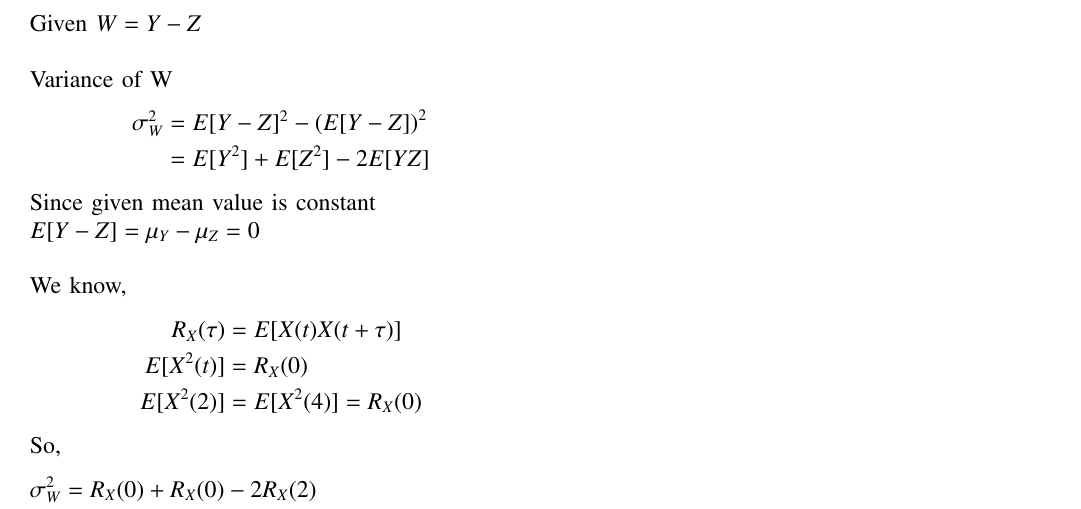
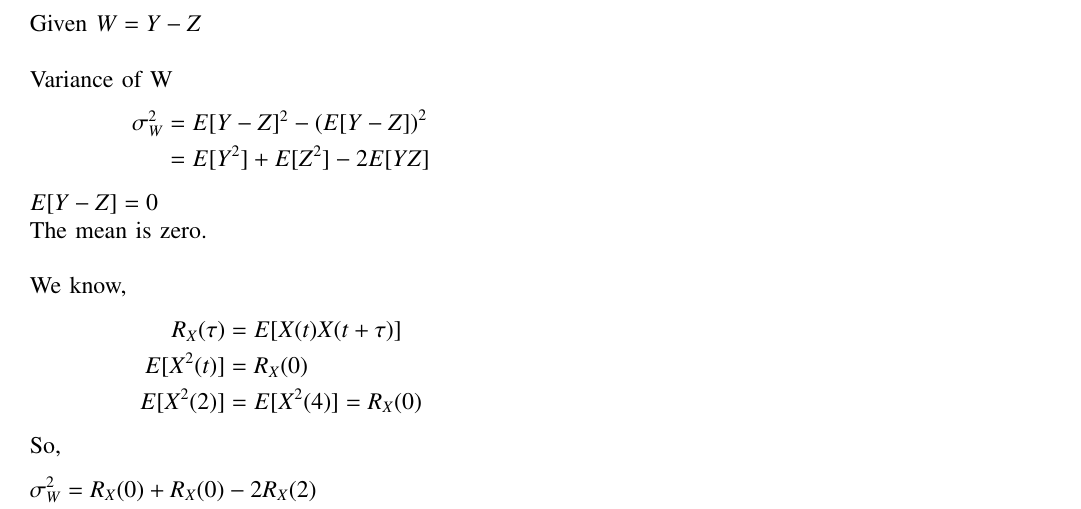
Before and after one commit to ASHWITHA-11008/Assignment-2, a LaTeX problem sheet (Assignment-2.tex): part of the page, cut so that both start at the same text. Compiled offline with pdfLaTeX.

Commit message:
Add files via upload

```diff
--- a/Assignment-2.tex
+++ b/Assignment-2.tex
@@ -149,9 +149,9 @@ Variance of W
            & = E[Y^2]+E[Z^2]-2E[YZ]
 \end{align*}
 
-Since given mean value is constant
 
-$E[Y-Z]=\mu_Y-\mu_Z=0$\\
+$E[Y-Z]=0$\\
+The mean is zero.\\
 
 We know,
 \begin{align*}
```
Also changed, not shown: Assignment-2.pdf.
